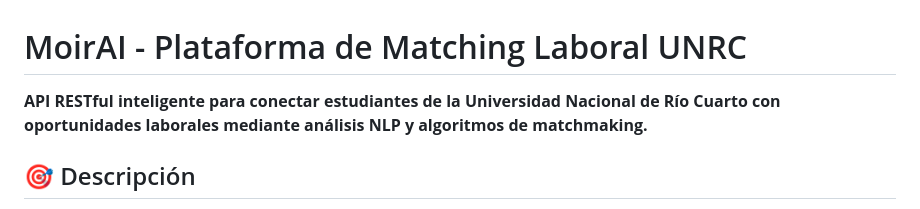
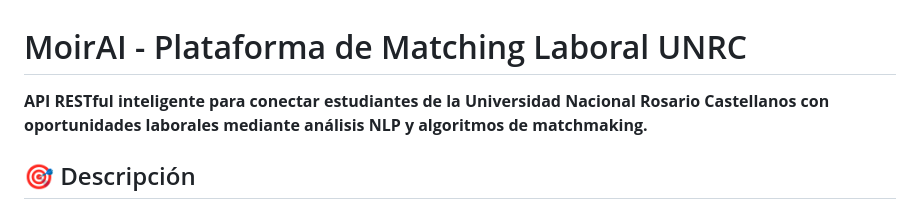
Before and after one commit to HenrySpark369/MoirAI, a Markdown page: README.md, the part around the change. Drawn GitHub-style.

Commit message:
correcion readme

```diff
--- a/README.md
+++ b/README.md
@@ -1,6 +1,6 @@
 # MoirAI - Plataforma de Matching Laboral UNRC
 
-**API RESTful inteligente para conectar estudiantes de la Universidad Nacional de Río Cuarto con oportunidades laborales mediante análisis NLP y algoritmos de matchmaking.**
+**API RESTful inteligente para conectar estudiantes de la Universidad Nacional Rosario Castellanos con oportunidades laborales mediante análisis NLP y algoritmos de matchmaking.**
 
 ## 🎯 Descripción
 
```
